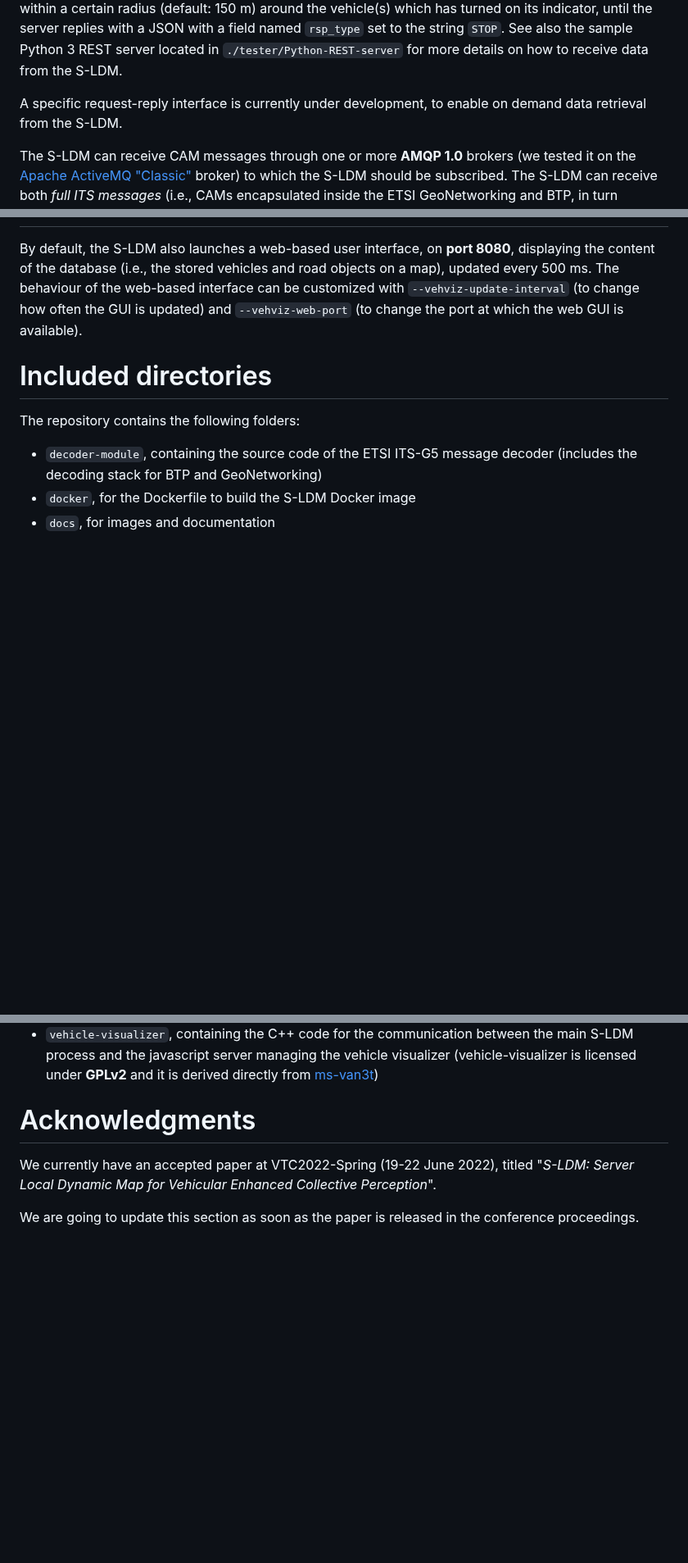
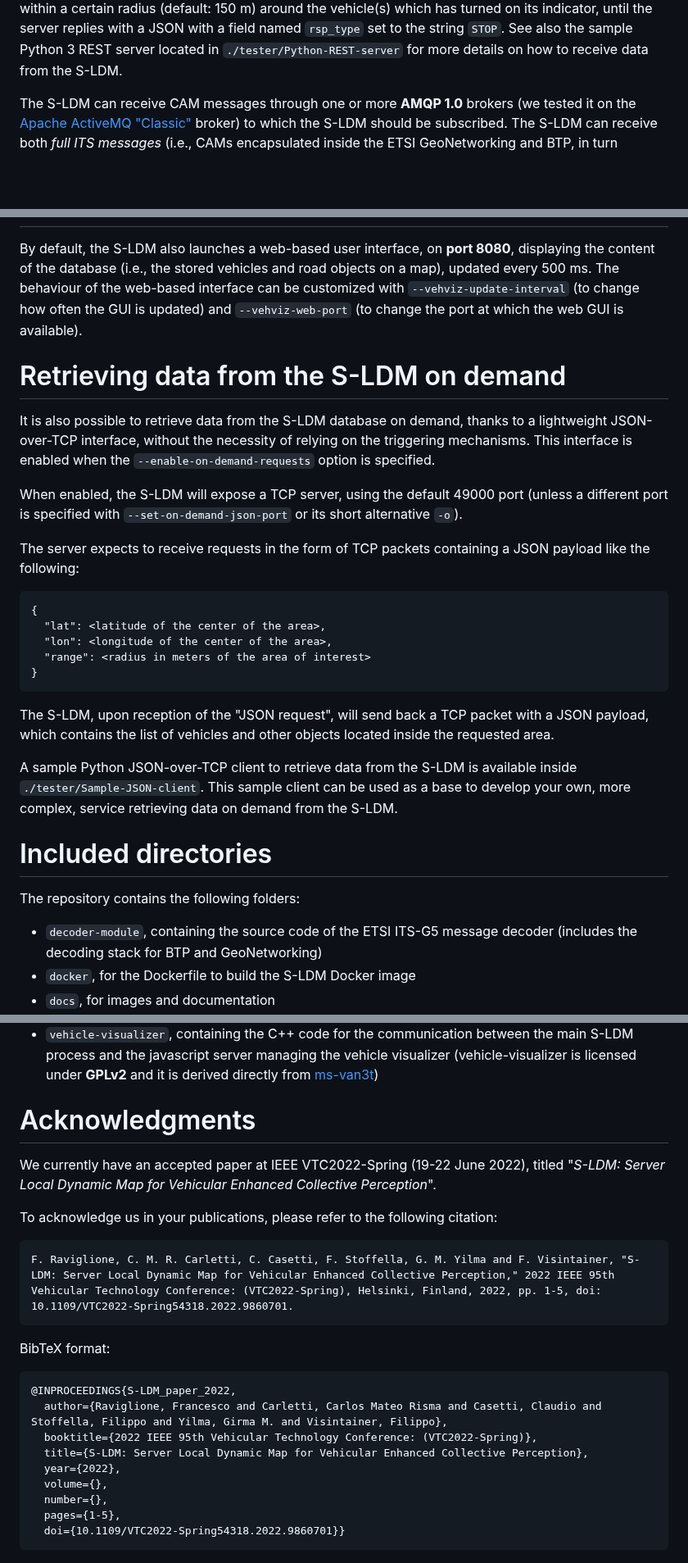
Before and after one commit to francescoraves483/S-LDM, a Markdown page: README.md, 3 parts joined by grey strips. Shown at 82% size. GitHub-like rendering; blank space fills up the shorter version.

Commit message:
Update README.md with additional information
The additional information includes:
- information on the new JSON-over-TCP on-demand interface
- information on our publication at VTC2022-Spring

````diff
--- a/README.md
+++ b/README.md
@@ -12,8 +12,6 @@ The S-LDM is designed to be run on any Multi-Access Edge Computing (MEC) platfor
 
 It can then detect when certain "triggering conditions" occur, and use them as a trigger to start periodically providing the data, through a REST interface, to other MEC services. In particular, the S-LDM will act as REST client, and expect the other services to expose a REST server.
 Currently, the S-LDM considers as triggering condition **when a vehicle turns on either its right or its left turn indicator** (unless the check is disabled through dedicated options - i.e., `--indicator-trgman-disable` - or the related information is not encapsulated inside CAMs), as it is focused on an automated lane merge maneuver scenario. It will then start periodically sending towards a REST server the data of objects within a certain radius (default: 150 m) around the vehicle(s) which has turned on its indicator, until the server replies with a JSON with a field named `rsp_type` set to the string `STOP`. See also the sample Python 3 REST server located in `./tester/Python-REST-server` for more details on how to receive data from the S-LDM.
-
-A specific request-reply interface is currently under development, to enable on demand data retrieval from the S-LDM.
 
 The S-LDM can receive CAM messages through one or more **AMQP 1.0** brokers (we tested it on the [Apache ActiveMQ "Classic"](https://activemq.apache.org/components/classic/) broker) to which the S-LDM should be subscribed. The S-LDM can receive both *full ITS messages* (i.e., CAMs encapsulated inside the ETSI GeoNetworking and BTP, in turn encapsulated inside AMQP 1.0) and *pure CAMs* (i.e., CAMs directly encapsulated into AMQP 1.0, without any ETSI Transport and Networking layer). The detection of the message type is performed automatically by the S-LDM and it is thus transparent to the end-user. It is also planned to implement the support to the oncoming [Cooperative Perception Messages (CPMs)](https://www.etsi.org/deliver/etsi_tr/103500_103599/103562/02.01.01_60/tr_103562v020101p.pdf), which are currently being standardized by ETSI.
 
@@ -109,6 +107,26 @@ By default, the S-LDM also launches a web-based user interface, on **port 8080**
 The behaviour of the web-based interface can be customized with `--vehviz-update-interval` (to change how often the GUI is updated) and `--vehviz-web-port` (to change the port at which the web GUI is available).
 
 
+# Retrieving data from the S-LDM on demand
+
+It is also possible to retrieve data from the S-LDM database on demand, thanks to a lightweight JSON-over-TCP interface, without the necessity of relying on the triggering mechanisms.
+This interface is enabled when the `--enable-on-demand-requests` option is specified.
+
+When enabled, the S-LDM will expose a TCP server, using the default 49000 port (unless a different port is specified with `--set-on-demand-json-port` or its short alternative `-o`).
+
+The server expects to receive requests in the form of TCP packets containing a JSON payload like the following:
+```
+{
+  "lat": <latitude of the center of the area>,
+  "lon": <longitude of the center of the area>,
+  "range": <radius in meters of the area of interest>
+}
+```
+The S-LDM, upon reception of the "JSON request", will send back a TCP packet with a JSON payload, which contains the list of vehicles and other objects located inside the requested area.
+
+A sample Python JSON-over-TCP client to retrieve data from the S-LDM is available inside `./tester/Sample-JSON-client`. This sample client can be used as a base to develop your own, more complex, service retrieving data on demand from the S-LDM.
+
+
 # Included directories
 
 The repository contains the following folders:
@@ -127,9 +145,26 @@ The repository contains the following folders:
 
 # Acknowledgments
 
-We currently have an accepted paper at VTC2022-Spring (19-22 June 2022), titled "*S-LDM: Server Local Dynamic Map for Vehicular Enhanced Collective Perception*".
+We currently have an accepted paper at IEEE VTC2022-Spring (19-22 June 2022), titled "*S-LDM: Server Local Dynamic Map for Vehicular Enhanced Collective Perception*".
 
-We are going to update this section as soon as the paper is released in the conference proceedings.
+To acknowledge us in your publications, please refer to the following citation:
+```
+F. Raviglione, C. M. R. Carletti, C. Casetti, F. Stoffella, G. M. Yilma and F. Visintainer, "S-LDM: Server Local Dynamic Map for Vehicular Enhanced Collective Perception," 2022 IEEE 95th Vehicular Technology Conference: (VTC2022-Spring), Helsinki, Finland, 2022, pp. 1-5, doi: 10.1109/VTC2022-Spring54318.2022.9860701.
+```
+
+BibTeX format:
+```
+@INPROCEEDINGS{S-LDM_paper_2022,
+  author={Raviglione, Francesco and Carletti, Carlos Mateo Risma and Casetti, Claudio and Stoffella, Filippo and Yilma, Girma M. and Visintainer, Filippo},
+  booktitle={2022 IEEE 95th Vehicular Technology Conference: (VTC2022-Spring)},
+  title={S-LDM: Server Local Dynamic Map for Vehicular Enhanced Collective Perception},
+  year={2022},
+  volume={},
+  number={},
+  pages={1-5},
+  doi={10.1109/VTC2022-Spring54318.2022.9860701}}
+```
+
 
 ![](./docs/pics/EU_flag.jpg)
 
````
Also changed, not shown: other parts of README.md (+3 -0 lines).
